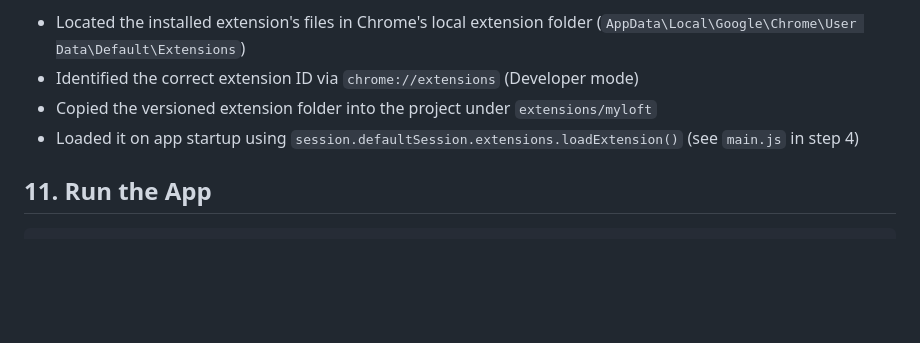
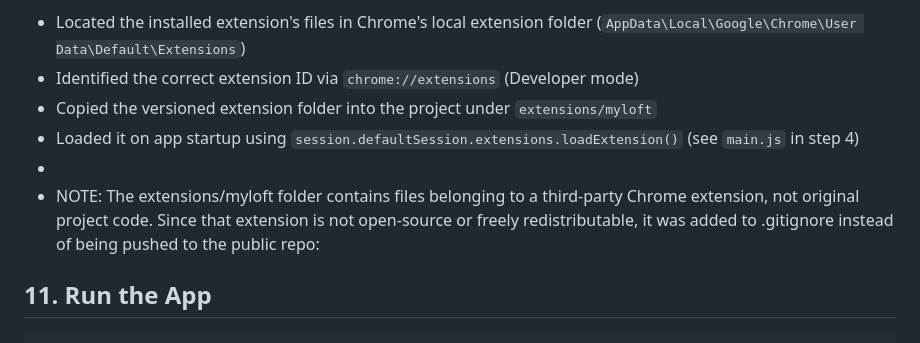
Before and after one commit to ruwaidashakeel05/Danish-Bots, a Markdown page: README.md, the part around the change. Drawn GitHub-style; blank space fills up the shorter version.

Commit message:
Clarify third-party extension usage in README
Added note about third-party Chrome extension in README.

```diff
--- a/README.md
+++ b/README.md
@@ -183,6 +183,8 @@ MyLoft (accessed through the British Council library) requires a Chrome extensio
 - Identified the correct extension ID via `chrome://extensions` (Developer mode)
 - Copied the versioned extension folder into the project under `extensions/myloft`
 - Loaded it on app startup using `session.defaultSession.extensions.loadExtension()` (see `main.js` in step 4)
+-
+- NOTE: The extensions/myloft folder contains files belonging to a third-party Chrome extension, not original project code. Since that extension is not open-source or freely redistributable, it was added to .gitignore instead of being pushed to the public repo:
 
 ## 11. Run the App
 
```
